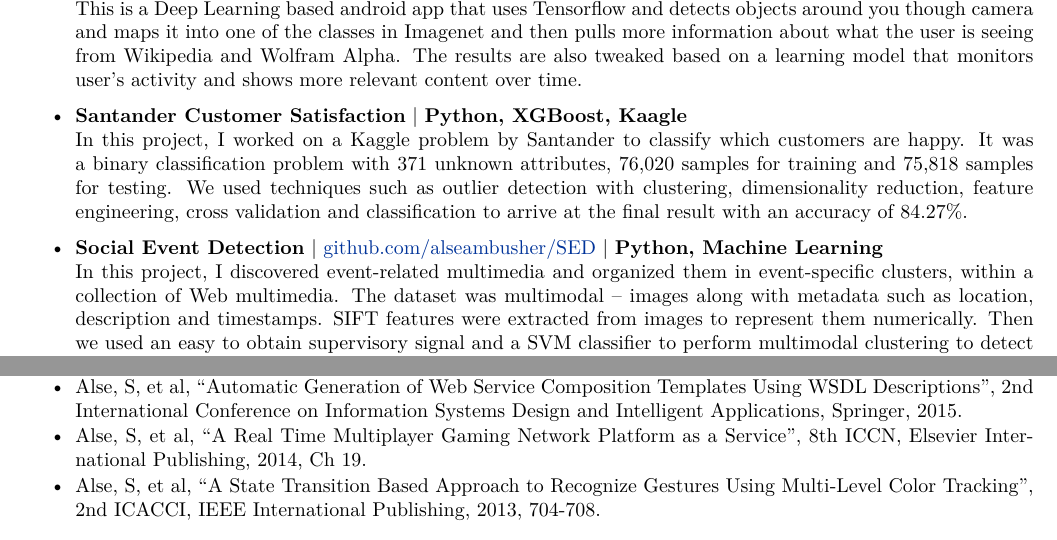
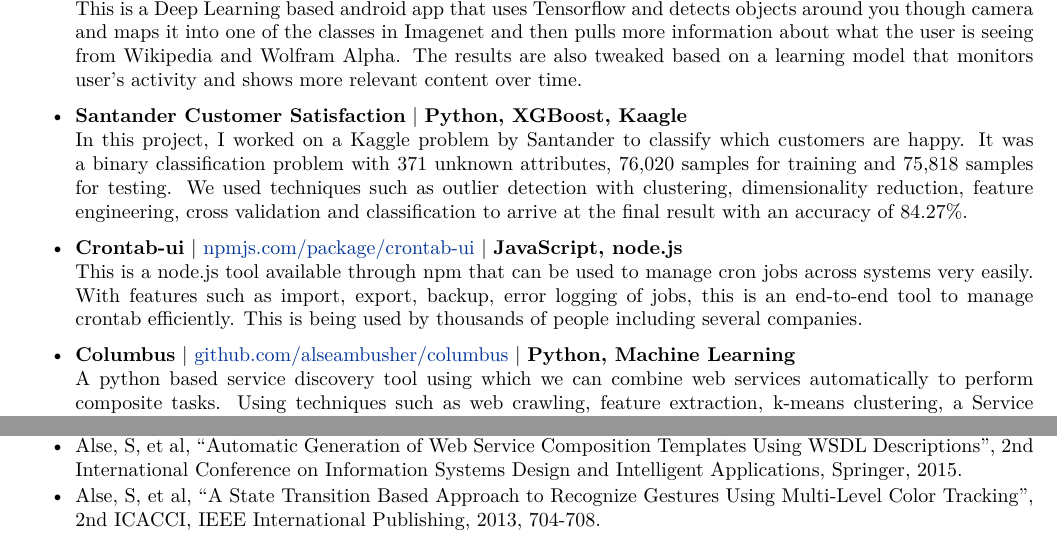
Before and after one commit to alseambusher/Resume, a LaTeX document (main-pub.tex, which reads Projects.tex): two parts of the page, joined at a grey line, cut so that both start at the same text. Compiled offline with XeLaTeX.

Commit message:
separating master from ML branch

```diff
--- a/Projects.tex
+++ b/Projects.tex
@@ -6,20 +6,19 @@
  \item \textbf{Santander Customer Satisfaction} | \textbf{Python, XGBoost, Kaagle}\\
 In this project, I worked on a Kaggle problem by Santander to classify which customers are happy. It was a binary classification problem with 371 unknown attributes, 76,020 samples for training and 75,818 samples for testing. We used techniques such as outlier detection with clustering, dimensionality reduction, feature engineering, cross validation and classification to arrive at the final result with an accuracy of 84.27\%.
 
- %\item \textbf{Jarvis} | \href{http://github.com/alseambusher/jarvis}{github.com/alseambusher/jarvis} | \textbf{Python, opencv, gtk}\\
- %This is a Human Computer Interaction tool in python using which it is possible to control your Linux system using hand gestures. Users can add their own gestures and assign custom actions using a gtk ui. In order to accommodate any gesture defined by the user, I developed a state transition based approach to do so and published a paper at ICACCI- 2013.
+ % \item \textbf{Jarvis} | \href{http://github.com/alseambusher/jarvis}{github.com/alseambusher/jarvis} | \textbf{Python, opencv, gtk}\\
+ % This is a Human Computer Interaction tool in python using which it is possible to control your Linux system using hand gestures. Users can add their own gestures and assign custom actions using a gtk ui. In order to accommodate any gesture defined by the user, I developed a state transition based approach to do so and published a paper at ICACCI- 2013.
  %\href{https://github.com/alseambusher/jarvis}{https://github.com/alseambusher/jarvis}
  %\item \textbf{QuickFoods} \\ This is an innovative app for hotels to manage their orders with ease even in rush hours. It mainly aims at reducting the time taken to complete the order cycle by bridging the gap between waiters and kitchen. This was built in Intuit LABS and received a lot traction from several five star hotels.
 
- % \item \textbf{Crontab-ui} | \href{http://npmjs.com/package/crontab-ui}{npmjs.com/package/crontab-ui} | \textbf{JavaScript, node.js}\\
- % This is a node.js tool available through npm that can be used to manage cron jobs across systems very easily. With features such as import, export, backup, error logging of jobs, this is an end-to-end tool to manage crontab efficiently. This is being used by thousands of people including several companies.
+ \item \textbf{Crontab-ui} | \href{http://npmjs.com/package/crontab-ui}{npmjs.com/package/crontab-ui} | \textbf{JavaScript, node.js}\\
+ This is a node.js tool available through npm that can be used to manage cron jobs across systems very easily. With features such as import, export, backup, error logging of jobs, this is an end-to-end tool to manage crontab efficiently. This is being used by thousands of people including several companies.
 
- %\item \textbf{Columbus} | \href{http://github.com/alseambusher/columbus}{github.com/alseambusher/columbus} | \textbf{Python, Machine Learning}\\
- %A python based service discovery tool using which we can combine web services automatically to perform composite tasks. Using techniques such as web crawling, feature extraction, k-means clustering, a Service dependency graph (SDG) is generated. Composite services are discovered by a search algorithm in this SDG.
+ \item \textbf{Columbus} | \href{http://github.com/alseambusher/columbus}{github.com/alseambusher/columbus} | \textbf{Python, Machine Learning}\\
+ A python based service discovery tool using which we can combine web services automatically to perform composite tasks. Using techniques such as web crawling, feature extraction, k-means clustering, a Service dependency graph (SDG) is generated. Composite services are discovered by a search algorithm in this SDG.
 
- \item \textbf{Social Event Detection} | \href{http://github.com/alseambusher/SED}{github.com/alseambusher/SED} | \textbf{Python, Machine Learning}\\
-In this project, I discovered event-related multimedia and organized them in event-specific clusters, within a collection of Web multimedia. The dataset was multimodal – images along with
-metadata such as location, description and timestamps. SIFT features were extracted from images to represent them numerically. Then we used an easy to obtain supervisory signal and a SVM classifier to perform multimodal clustering to detect social events.
+ % \item \textbf{Social Event Detection} | \href{http://github.com/alseambusher/SED}{github.com/alseambusher/SED} | \textbf{Python, Machine Learning}\\
+% In this project, I discovered event-related multimedia and organized them in event-specific clusters, within a collection of Web multimedia. The dataset was multimodal – images along with metadata such as location, description and timestamps. SIFT features were extracted from images to represent them numerically. Then we used an easy to obtain supervisory signal and a SVM classifier to perform multimodal clustering to detect social events.
 
  %\item \textbf{A Real Time Multiplayer Gaming Network Platform as a Service} - As multiplayer games are becoming more and more complex, there is a need of a simpler way for game developers to manage network. I built a network framework in C++ and Python using which issues such as latency, load balancing, bad connectivity etc. can be addressed through a service.\\
  %\textit{Code: github.com/alseambusher/Easy-Multi-Player}
```
Also changed, not shown: Publications.tex (+1 -1 lines), main-pub.pdf, main-tech.pdf.
